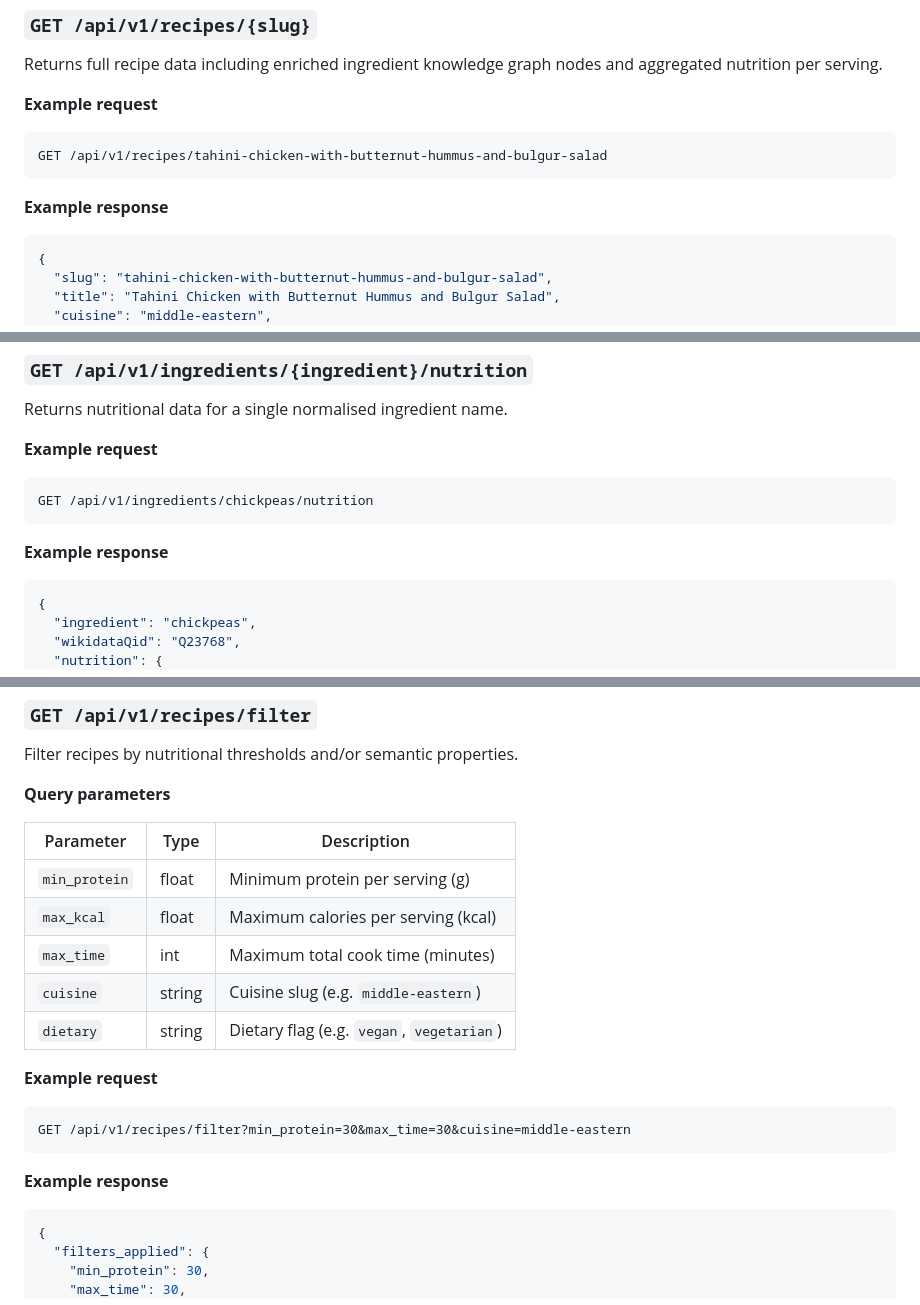
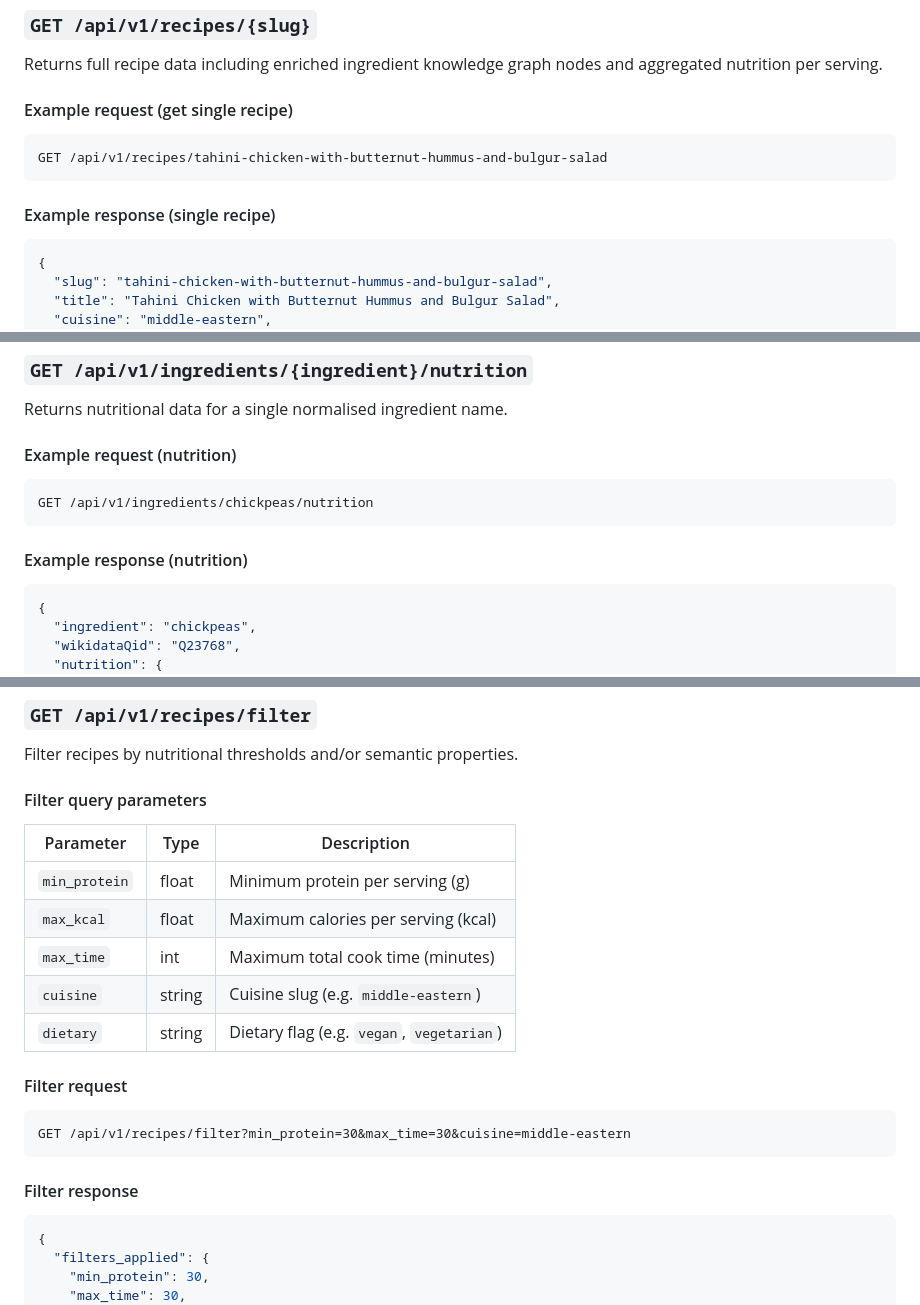
Before and after one commit to cruesli/NLP-Project, a Markdown page: Project_description.md, 3 parts joined by grey strips. Rendered like a GitHub page.

````diff
--- a/Project_description.md
+++ b/Project_description.md
@@ -142,12 +146,14 @@ Returns all recipes with basic metadata.
 Returns full recipe data including enriched ingredient knowledge graph nodes
 and aggregated nutrition per serving.
 
-**Example request**
-```
+#### Example request (get single recipe)
+
+```http
 GET /api/v1/recipes/tahini-chicken-with-butternut-hummus-and-bulgur-salad
 ```
 
-**Example response**
+#### Example response (single recipe)
+
 ```json
 {
   "slug": "tahini-chicken-with-butternut-hummus-and-bulgur-salad",
@@ -234,12 +242,14 @@ the intent and translates it to a structured graph query.
 
 Returns nutritional data for a single normalised ingredient name.
 
-**Example request**
-```
+#### Example request (nutrition)
+
+```http
 GET /api/v1/ingredients/chickpeas/nutrition
 ```
 
-**Example response**
+#### Example response (nutrition)
+
 ```json
 {
   "ingredient": "chickpeas",
@@ -260,22 +270,24 @@ GET /api/v1/ingredients/chickpeas/nutrition
 
 Filter recipes by nutritional thresholds and/or semantic properties.
 
-**Query parameters**
+#### Filter query parameters
 
 | Parameter | Type | Description |
-|---|---|---|
+| --- | --- | --- |
 | `min_protein` | float | Minimum protein per serving (g) |
 | `max_kcal` | float | Maximum calories per serving (kcal) |
 | `max_time` | int | Maximum total cook time (minutes) |
 | `cuisine` | string | Cuisine slug (e.g. `middle-eastern`) |
 | `dietary` | string | Dietary flag (e.g. `vegan`, `vegetarian`) |
 
-**Example request**
-```
+#### Filter request
+
+```http
 GET /api/v1/recipes/filter?min_protein=30&max_time=30&cuisine=middle-eastern
 ```
 
-**Example response**
+#### Filter response
+
 ```json
 {
   "filters_applied": {
````
Also changed, not shown: other parts of Project_description.md (+22 -14 lines).
